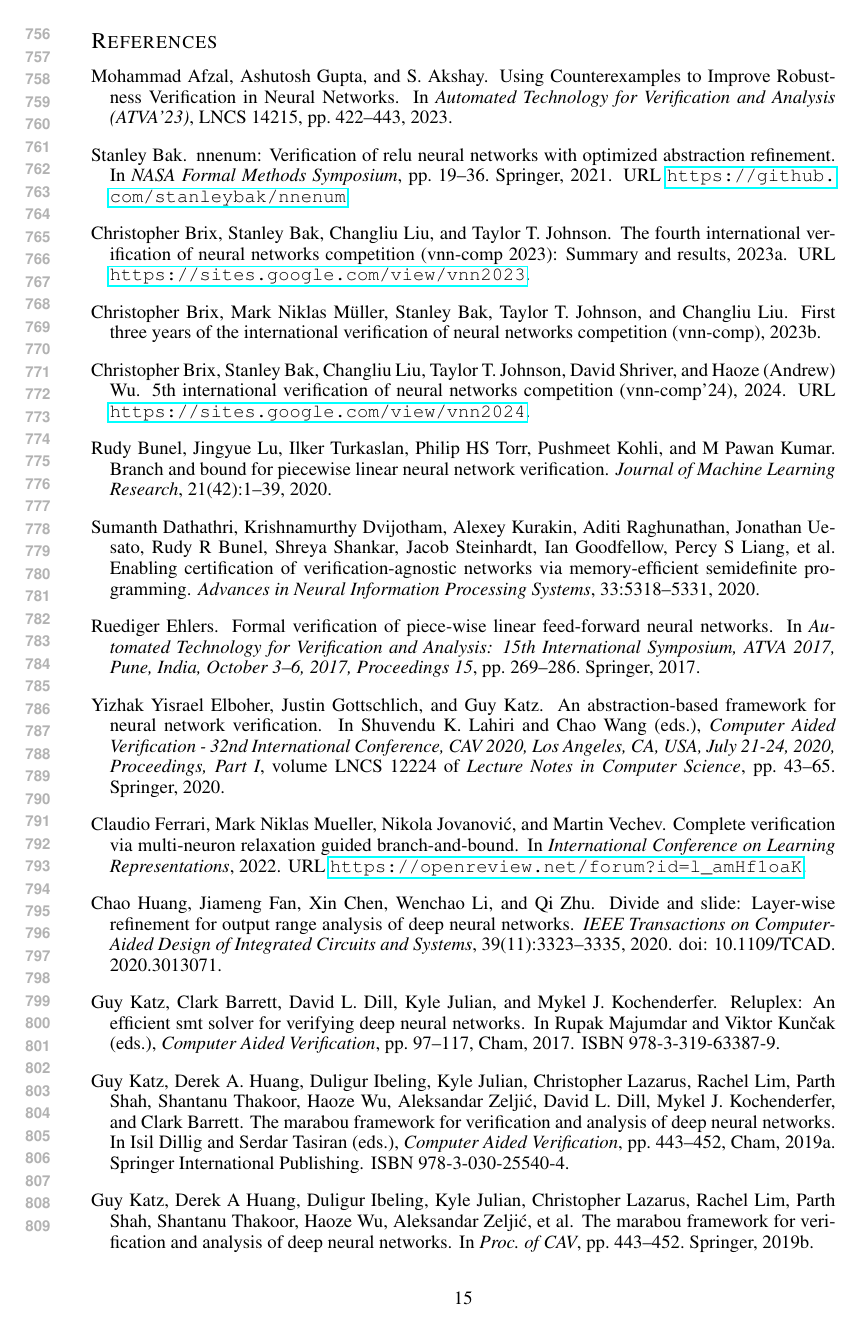
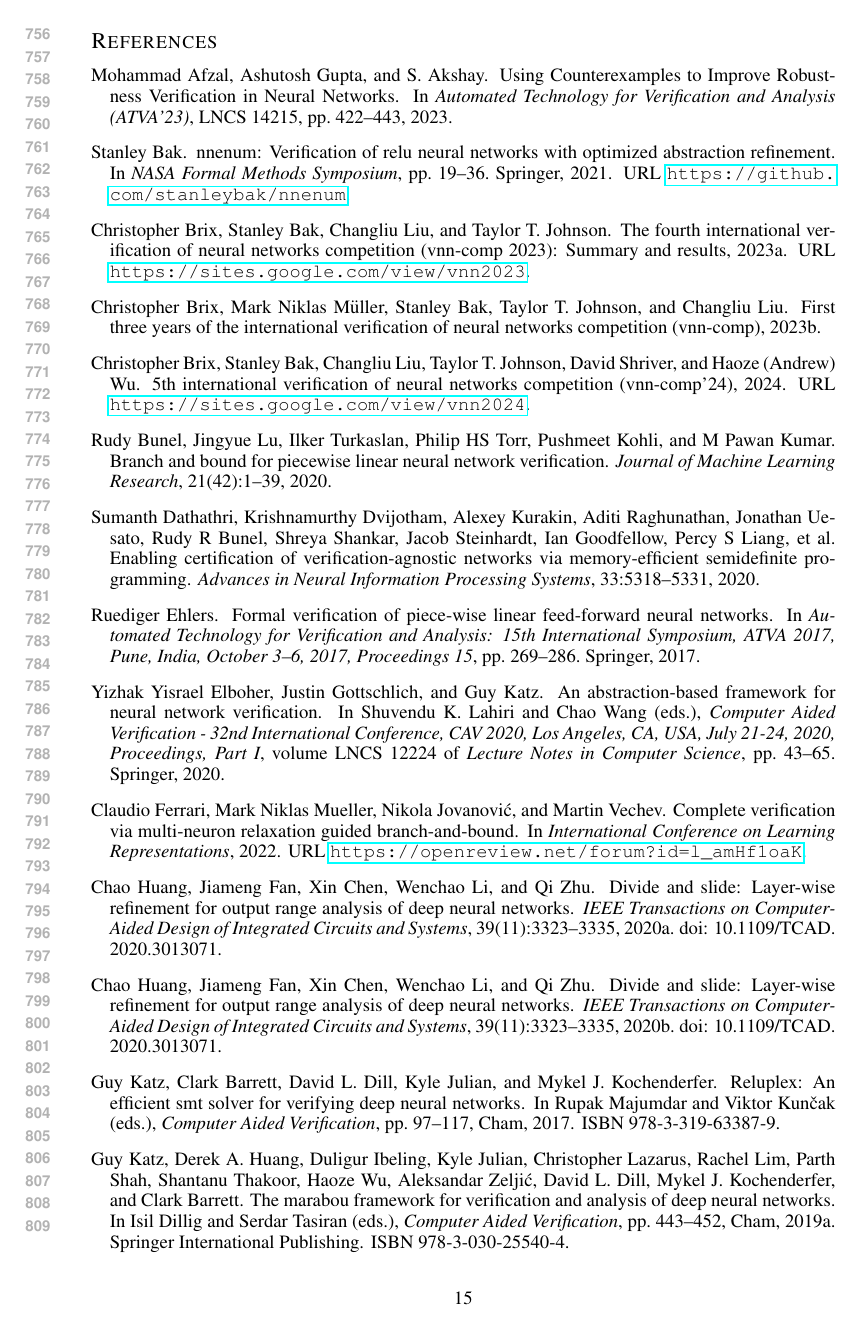
Before and after one commit to blaisegenest/vericompensate, a LaTeX paper (ICLR25/Paper_noProof.tex, which reads ICLR25/references.bib): page 15 of 25. Compiled offline with pdfLaTeX.

Commit message:
update references

```diff
--- a/ICLR25/references.bib
+++ b/ICLR25/references.bib
@@ -1024,4 +1024,16 @@
   pages        = {1087--1092},
 }
 
+@Article{DivideAndSlide,
+  author   = {Huang, Chao and Fan, Jiameng and Chen, Xin and Li, Wenchao and Zhu, Qi},
+  journal  = {IEEE Transactions on Computer-Aided Design of Integrated Circuits and Systems},
+  title    = {Divide and Slide: Layer-Wise Refinement for Output Range Analysis of Deep Neural Networks},
+  year     = {2020},
+  number   = {11},
+  pages    = {3323-3335},
+  volume   = {39},
+  doi      = {10.1109/TCAD.2020.3013071},
+  keywords = {Biological neural networks;Programming;Neurons;Microsoft Windows;Convolution;Estimation;Linear programming;Linear programming (LP);mixed-integer linear programming (MILP);neural networks;output range analysis;refinement},
+}
+
 @Comment{jabref-meta: databaseType:bibtex;}
```
Also changed, not shown: ICLR25/introduction.tex (+1 -1 lines).
